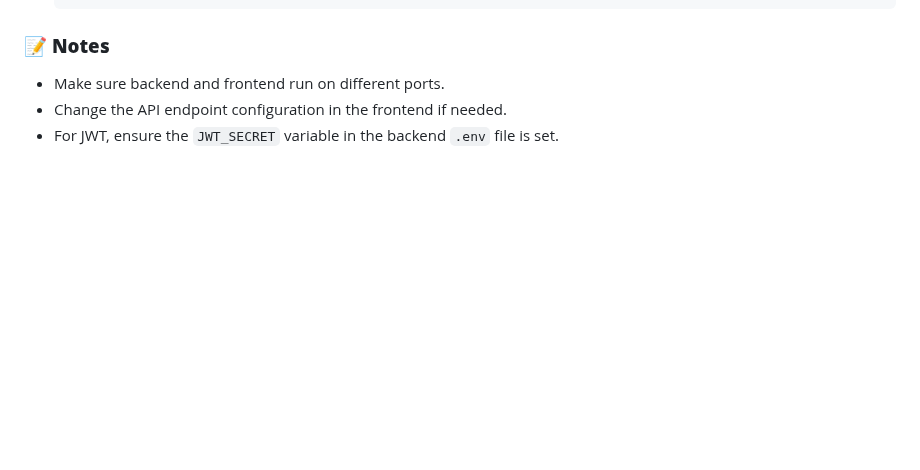
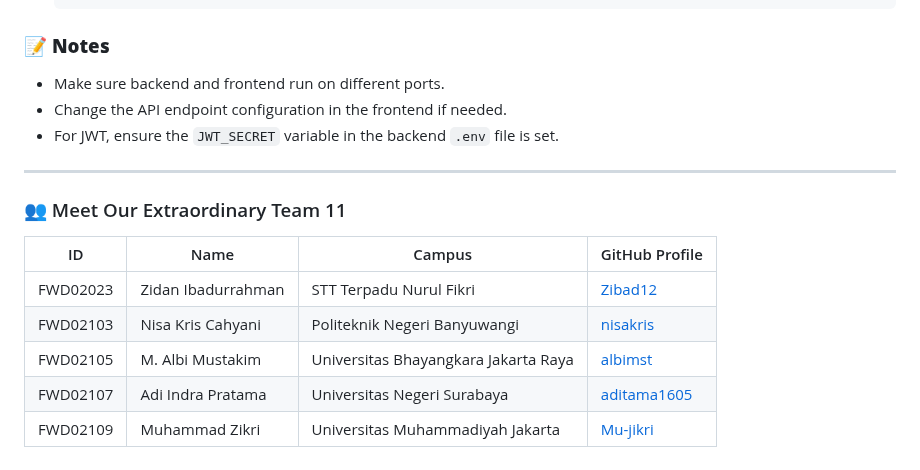
Before and after one commit to aditama1605/Kelompok-11, a Markdown page: readme.md, the part around the change. Drawn GitHub-style; blank space fills up the shorter version.

```diff
--- a/readme.md
+++ b/readme.md
@@ -120,3 +120,15 @@ Di era digital, masih banyak masyarakat mengalami kesulitan dalam mengakses laya
 - Make sure backend and frontend run on different ports.
 - Change the API endpoint configuration in the frontend if needed.
 - For JWT, ensure the `JWT_SECRET` variable in the backend `.env` file is set.
+
+---
+### 👥 Meet Our Extraordinary Team 11
+
+
+| ID         | Name                  | Campus                               | GitHub Profile                                |
+|------------|-----------------------|--------------------------------------|-----------------------------------------------|
+| FWD02023   | Zidan Ibadurrahman    | STT Terpadu Nurul Fikri              | [Zibad12](https://github.com/Zibad12)         |
+| FWD02103   | Nisa Kris Cahyani     | Politeknik Negeri Banyuwangi         | [nisakris](https://github.com/nisakris)       |
+| FWD02105   | M. Albi Mustakim      | Universitas Bhayangkara Jakarta Raya | [albimst](https://github.com/albimst)         |
+| FWD02107   | Adi Indra Pratama     | Universitas Negeri Surabaya          | [aditama1605](https://github.com/aditama1605) |
+| FWD02109   | Muhammad Zikri        | Universitas Muhammadiyah Jakarta     | [Mu-jikri](https://github.com/Mu-jikri)       |
```
